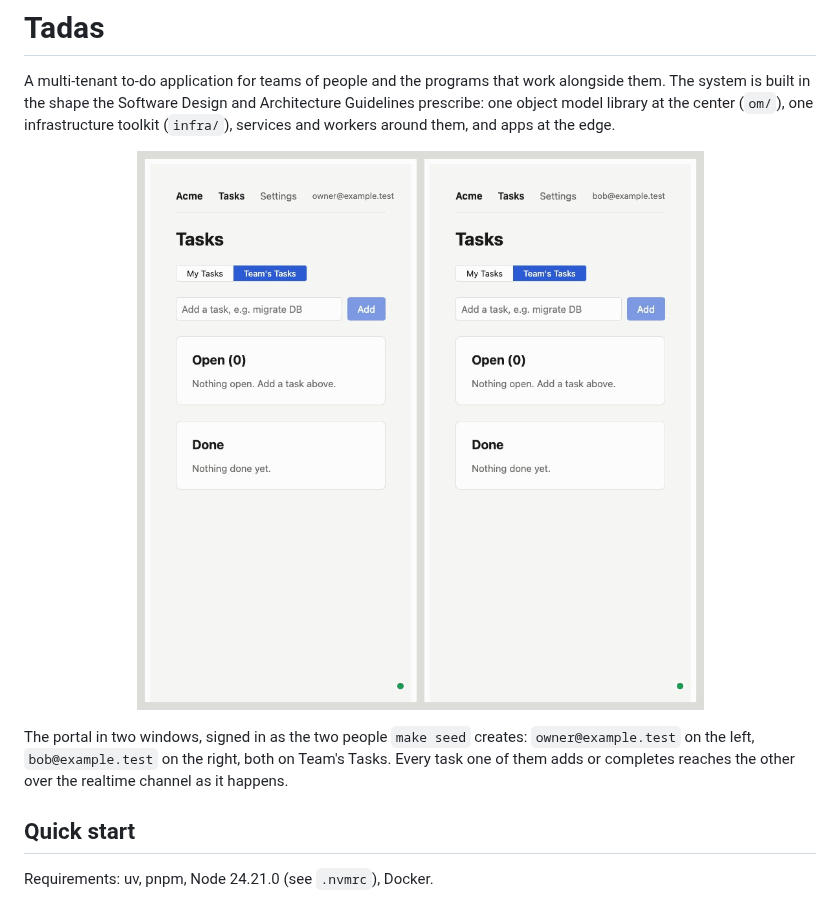
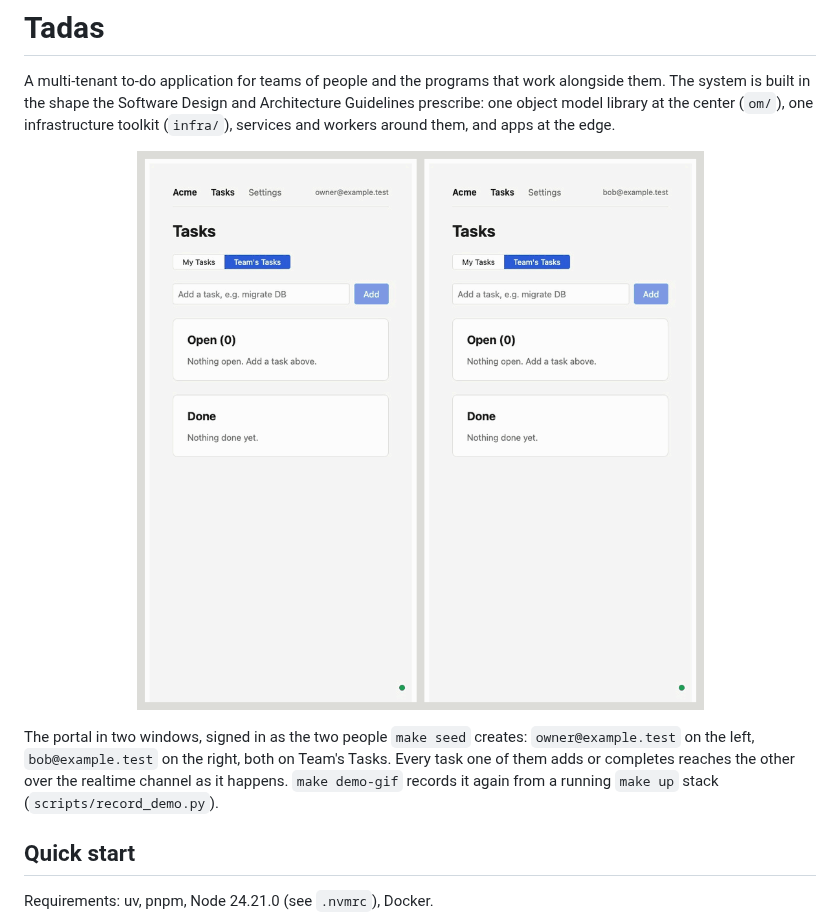
Before and after one commit to baristaze/tadas, a Markdown page: README.md, the part around the change. GitHub-like rendering; pictures changed too: docs/media/realtime-demo.gif.

```diff
--- a/README.md
+++ b/README.md
@@ -13,7 +13,8 @@ and workers around them, and apps at the edge.
 The portal in two windows, signed in as the two people `make seed` creates:
 `owner@example.test` on the left, `bob@example.test` on the right, both on
 Team's Tasks. Every task one of them adds or completes reaches the other over
-the realtime channel as it happens.
+the realtime channel as it happens. `make demo-gif` records it again from a
+running `make up` stack (`scripts/record_demo.py`).
 
 ## Quick start
 
```
Also changed, not shown: deployment/local/README.md (+1 -0 lines), 3 other files.
